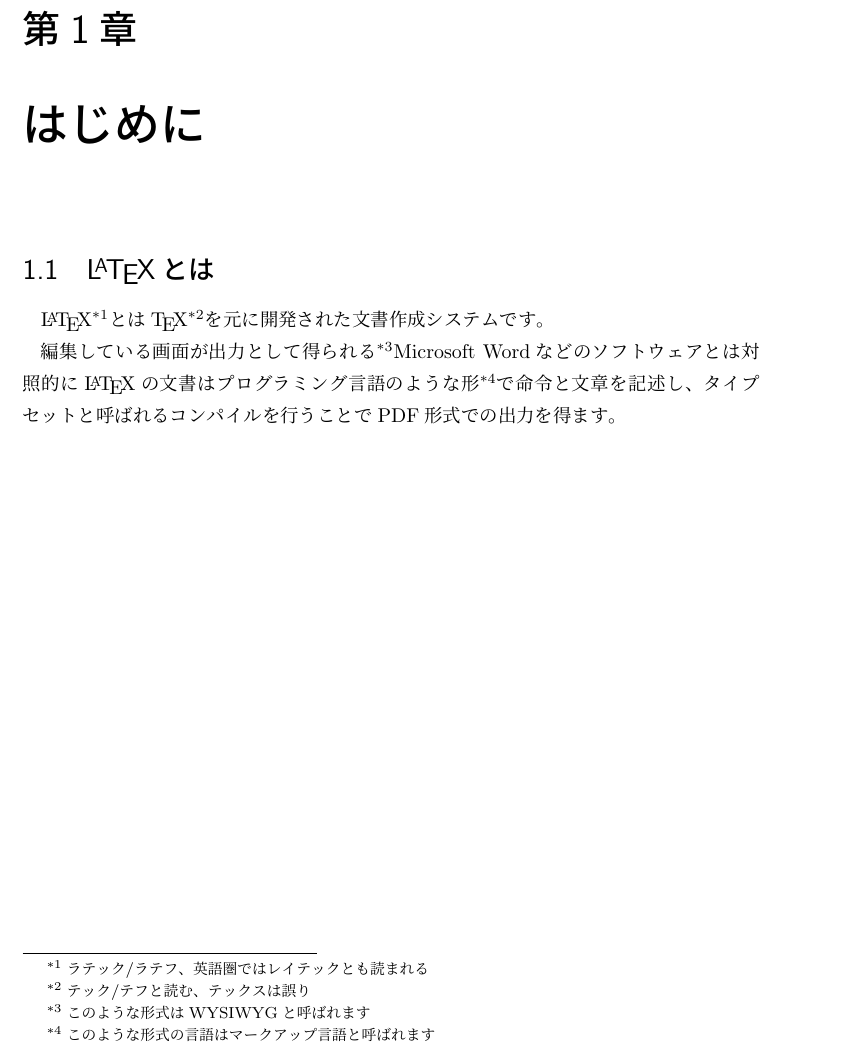
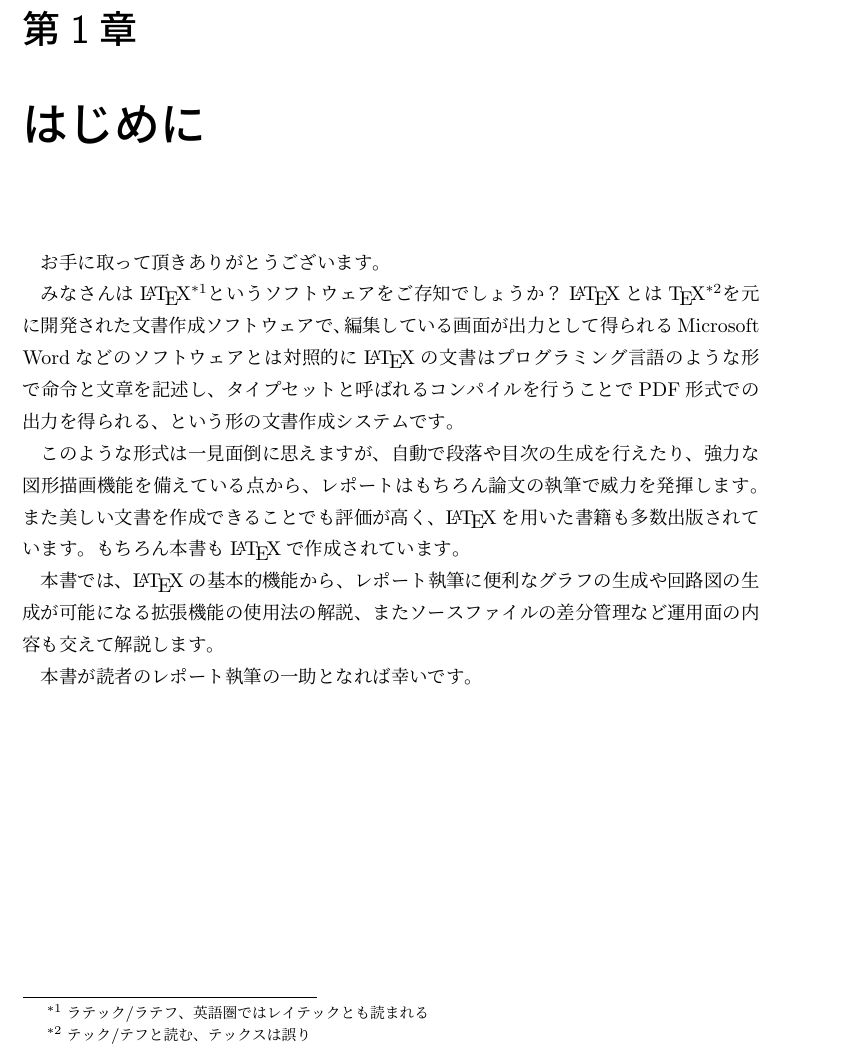
Before and after one commit to 3rdJCG/intro-of-LaTeX, a LaTeX book (main.tex): part of page 3 of 3, cut so that both start at the same text. The pictures show the PDF file main.pdf that the author committed with the source.

Commit message:
脚注を一部削除 1章を大幅に改稿

```diff
--- a/main.tex
+++ b/main.tex
@@ -53,14 +53,11 @@
 }
 
 \begin{document}
-	\tableofcontents
-	\clearpage
 
-	\chapter{はじめに}
+\tableofcontents
+\clearpage
 
-		\section{\LaTeX とは}
-			\LaTeX \footnote{ラテック/ラテフ、英語圏ではレイテックとも読まれる}とは\TeX \footnote{テック/テフと読む、テックスは誤り}を元に開発された文書作成システムです。
+\chapter{はじめに}
+	お手に取って頂きありがとうございます。
 
-			編集している画面が出力として得られる\footnote{このような形式はWYSIWYGと呼ばれます}Microsoft Wordなどのソフトウェアとは対照的に
-			\LaTeX の文書はプログラミング言語のような形\footnote{このような形式の言語はマークアップ言語と呼ばれます}で命令と文章を記述し、
-			タイプセットと呼ばれるコンパイルを行うことでPDF形式での出力を得ます。
+	みなさんは\LaTeX \footnote{ラテック/ラテフ、英語圏ではレイテックとも読まれる}というソフトウェアをご存知でしょうか？
@@ -67,3 +67,14 @@
+	タイプセットと呼ばれるコンパイルを行うことでPDF形式での出力を得られる、という形の文書作成システムです。
 
+	このような形式は一見面倒に思えますが、自動で段落や目次の生成を行えたり、
+	強力な図形描画機能を備えている点から、レポートはもちろん論文の執筆で威力を発揮します。
+	また美しい文書を作成できることでも評価が高く、\LaTeX を用いた書籍も多数出版されています。
+	もちろん本書も\LaTeX で作成されています。
+
+	本書では、\LaTeX の基本的機能から、
+	レポート執筆に便利なグラフの生成や回路図の生成が可能になる拡張機能の使用法の解説、
+	またソースファイルの差分管理など運用面の内容も交えて解説します。
+
+	本書が読者のレポート執筆の一助となれば幸いです。
 
 \end{document}
```
Also changed, not shown: main.pdf, main.tex (3 more changed lines).
